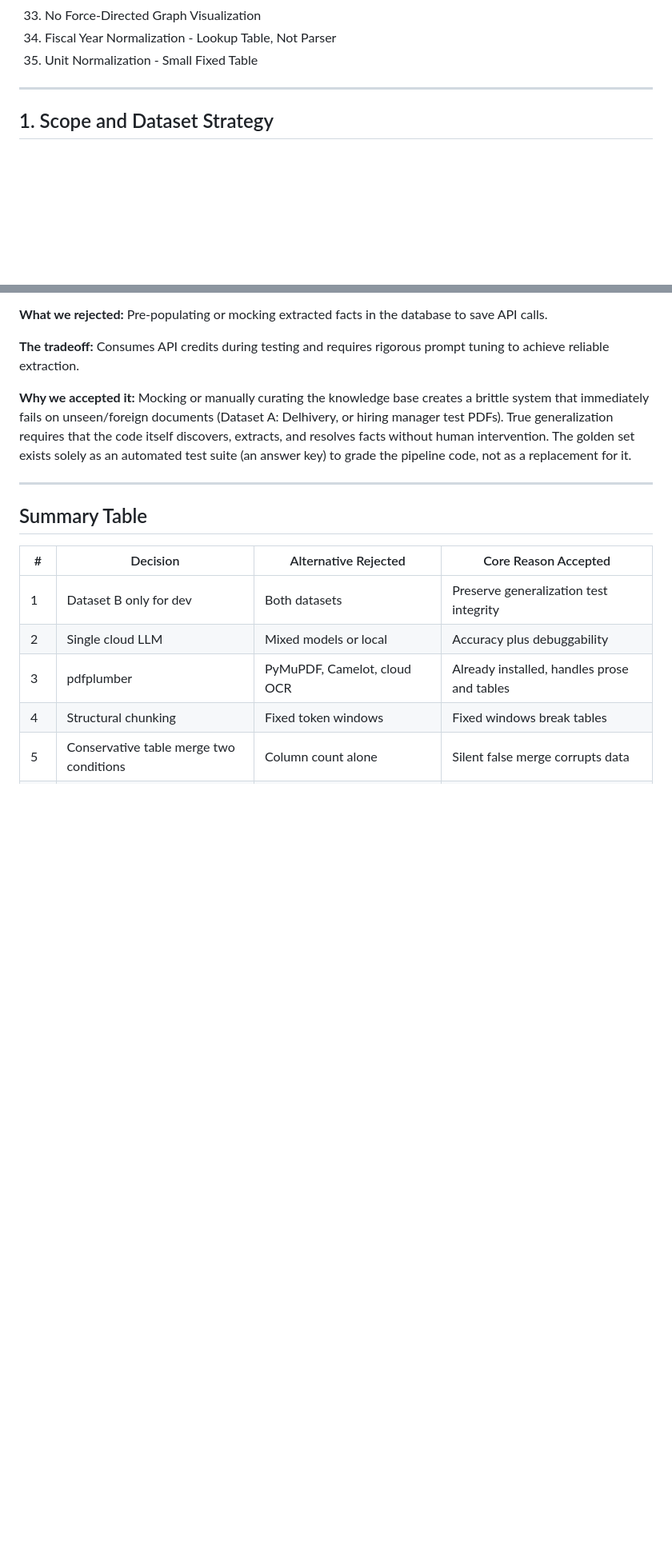
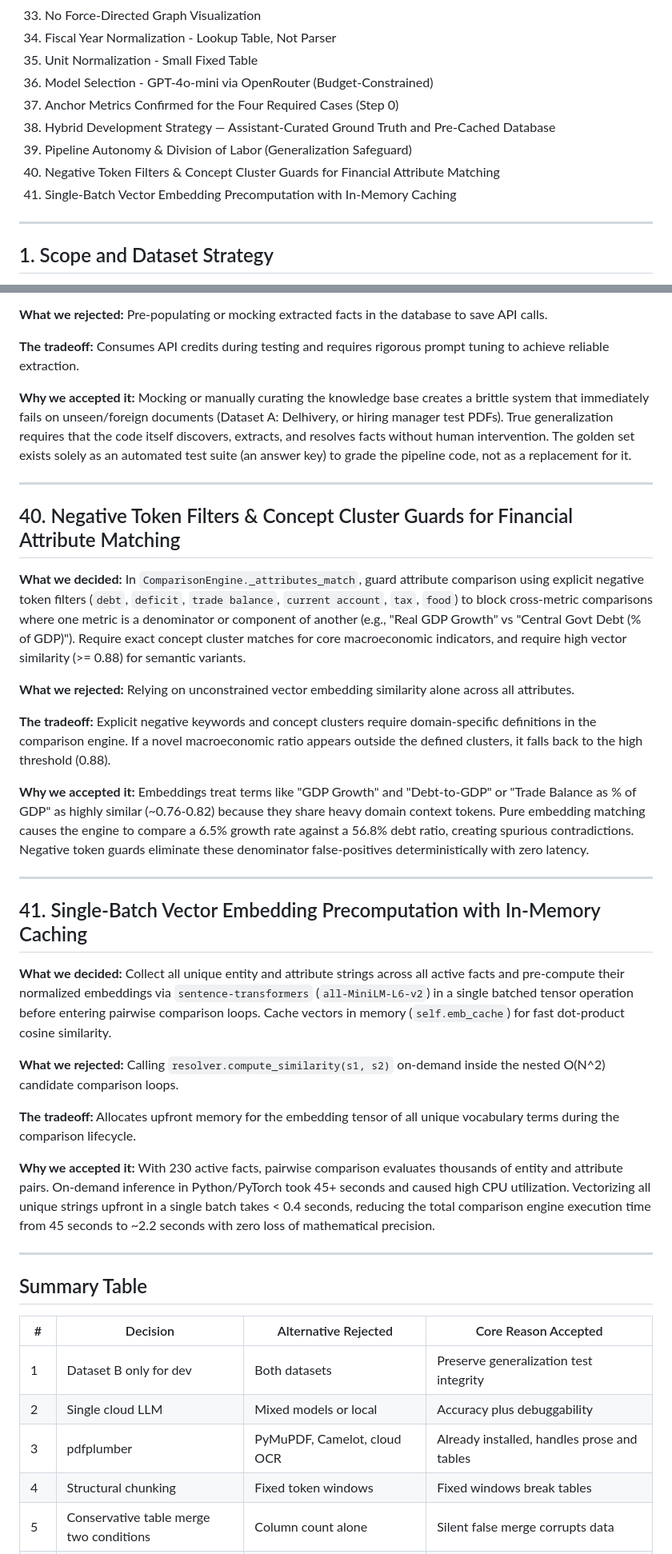
Before and after one commit to Harshitmishra001/Fulcrum, a Markdown page: DECISIONS.md, 2 parts joined by grey strips. Shown at 80% size. GitHub-like rendering; blank space fills up the shorter version.

Commit message:
docs: add Decisions 40 and 41 to DECISIONS.md (negative token filtering and batch embedding caching)

```diff
--- a/DECISIONS.md
+++ b/DECISIONS.md
@@ -43,6 +43,12 @@
 33. No Force-Directed Graph Visualization
 34. Fiscal Year Normalization - Lookup Table, Not Parser
 35. Unit Normalization - Small Fixed Table
+36. Model Selection - GPT-4o-mini via OpenRouter (Budget-Constrained)
+37. Anchor Metrics Confirmed for the Four Required Cases (Step 0)
+38. Hybrid Development Strategy — Assistant-Curated Ground Truth and Pre-Cached Database
+39. Pipeline Autonomy & Division of Labor (Generalization Safeguard)
+40. Negative Token Filters & Concept Cluster Guards for Financial Attribute Matching
+41. Single-Batch Vector Embedding Precomputation with In-Memory Caching
 
 ---
 
@@ -536,6 +542,30 @@ Gemini 3.7 Flash (\.75 input / \.75 output per 1M): The only model with multimod
 
 ---
 
+## 40. Negative Token Filters & Concept Cluster Guards for Financial Attribute Matching
+
+**What we decided:** In `ComparisonEngine._attributes_match`, guard attribute comparison using explicit negative token filters (`debt`, `deficit`, `trade balance`, `current account`, `tax`, `food`) to block cross-metric comparisons where one metric is a denominator or component of another (e.g., "Real GDP Growth" vs "Central Govt Debt (% of GDP)"). Require exact concept cluster matches for core macroeconomic indicators, and require high vector similarity (>= 0.88) for semantic variants.
+
+**What we rejected:** Relying on unconstrained vector embedding similarity alone across all attributes.
+
+**The tradeoff:** Explicit negative keywords and concept clusters require domain-specific definitions in the comparison engine. If a novel macroeconomic ratio appears outside the defined clusters, it falls back to the high threshold (0.88).
+
+**Why we accepted it:** Embeddings treat terms like "GDP Growth" and "Debt-to-GDP" or "Trade Balance as % of GDP" as highly similar (~0.76-0.82) because they share heavy domain context tokens. Pure embedding matching causes the engine to compare a 6.5% growth rate against a 56.8% debt ratio, creating spurious contradictions. Negative token guards eliminate these denominator false-positives deterministically with zero latency.
+
+---
+
+## 41. Single-Batch Vector Embedding Precomputation with In-Memory Caching
+
+**What we decided:** Collect all unique entity and attribute strings across all active facts and pre-compute their normalized embeddings via `sentence-transformers` (`all-MiniLM-L6-v2`) in a single batched tensor operation before entering pairwise comparison loops. Cache vectors in memory (`self.emb_cache`) for fast dot-product cosine similarity.
+
+**What we rejected:** Calling `resolver.compute_similarity(s1, s2)` on-demand inside the nested O(N^2) candidate comparison loops.
+
+**The tradeoff:** Allocates upfront memory for the embedding tensor of all unique vocabulary terms during the comparison lifecycle.
+
+**Why we accepted it:** With 230 active facts, pairwise comparison evaluates thousands of entity and attribute pairs. On-demand inference in Python/PyTorch took 45+ seconds and caused high CPU utilization. Vectorizing all unique strings upfront in a single batch takes < 0.4 seconds, reducing the total comparison engine execution time from 45 seconds to ~2.2 seconds with zero loss of mathematical precision.
+
+---
+
 ## Summary Table
 
 | # | Decision | Alternative Rejected | Core Reason Accepted |
```
Also changed, not shown: other parts of DECISIONS.md (+2 -0 lines).
